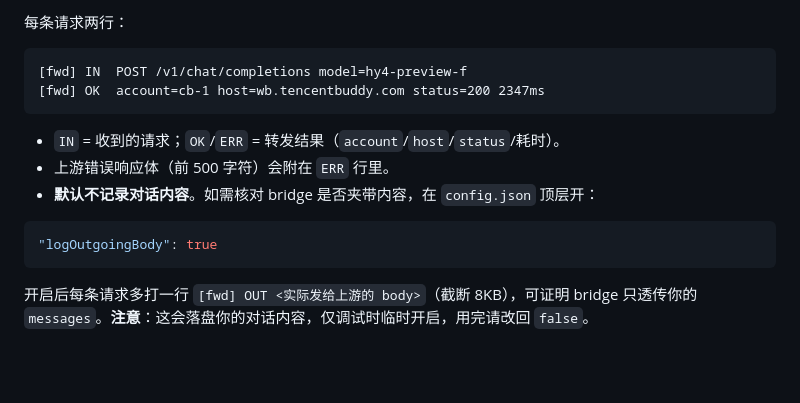
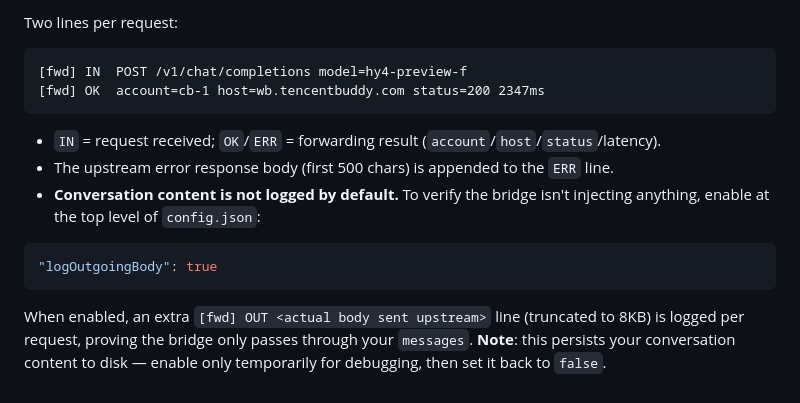
Before and after one commit to pegmca/bridge-ai, a Markdown page: README.md, the part around one of its changes. Drawn GitHub-style; blank space fills up the shorter version.

Commit message:
docs: translate README to English

````diff
--- a/README.md
+++ b/README.md
@@ -154,18 +153,18 @@ ssh tx "grep '\[fwd\]' /opt/bridge-ai/bridge.log"   # 只看转发记录
 ```
 
-每条请求两行：
+Two lines per request:
 
 ```
 [fwd] IN  POST /v1/chat/completions model=hy4-preview-f
 [fwd] OK  account=cb-1 host=wb.tencentbuddy.com status=200 2347ms
 ```
 
-- `IN` = 收到的请求；`OK`/`ERR` = 转发结果（`account`/`host`/`status`/耗时）。
-- 上游错误响应体（前 500 字符）会附在 `ERR` 行里。
-- **默认不记录对话内容**。如需核对 bridge 是否夹带内容，在 `config.json` 顶层开：
+- `IN` = request received; `OK`/`ERR` = forwarding result (`account`/`host`/`status`/latency).
+- The upstream error response body (first 500 chars) is appended to the `ERR` line.
+- **Conversation content is not logged by default.** To verify the bridge isn't injecting anything, enable at the top level of `config.json`:
 
 ```json
 "logOutgoingBody": true
 ```
 
-开启后每条请求多打一行 `[fwd] OUT <实际发给上游的 body>`（截断 8KB），可证明 bridge 只透传你的 `messages`。**注意**：这会落盘你的对话内容，仅调试时临时开启，用完请改回 `false`。
+When enabled, an extra `[fwd] OUT <actual body sent upstream>` line (truncated to 8KB) is logged per request, proving the bridge only passes through your `messages`. **Note**: this persists your conversation content to disk — enable only temporarily for debugging, then set it back to `false`.
````
Also changed, not shown: other parts of README.md (+72 -73 lines).
